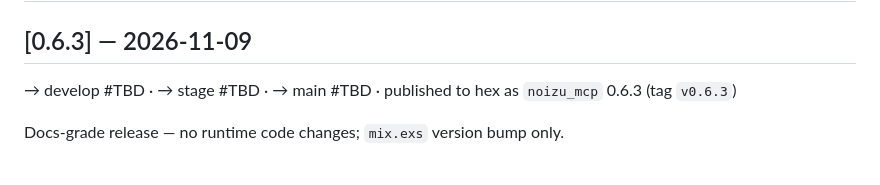
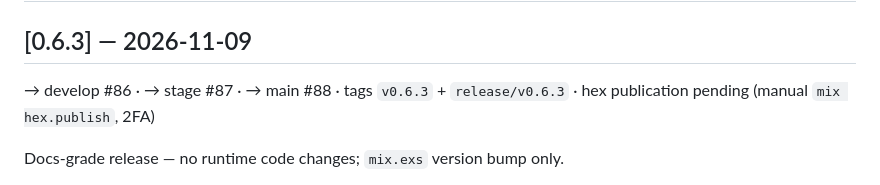
Before and after one commit to noizu-labs-ml/elixir-mcp-lib, a Markdown page: CHANGELOG.md, the part around the change. Drawn GitHub-style.

Commit message:
docs(changelog): 0.6.3 release-leg annotations (#86/#87/#88)
Co-Authored-By: Loom <loom@therobotlives.com>

```diff
--- a/CHANGELOG.md
+++ b/CHANGELOG.md
@@ -9,7 +9,7 @@ and this project adheres to [Semantic Versioning](https://semver.org/spec/v2.0.0
 
 ## [0.6.3] — 2026-11-09
 
-→ develop #TBD · → stage #TBD · → main #TBD · published to hex as `noizu_mcp` 0.6.3 (tag `v0.6.3`)
+→ develop #86 · → stage #87 · → main #88 · tags `v0.6.3` + `release/v0.6.3` · hex publication pending (manual `mix hex.publish`, 2FA)
 
 Docs-grade release — no runtime code changes; `mix.exs` version bump only.
 
```
